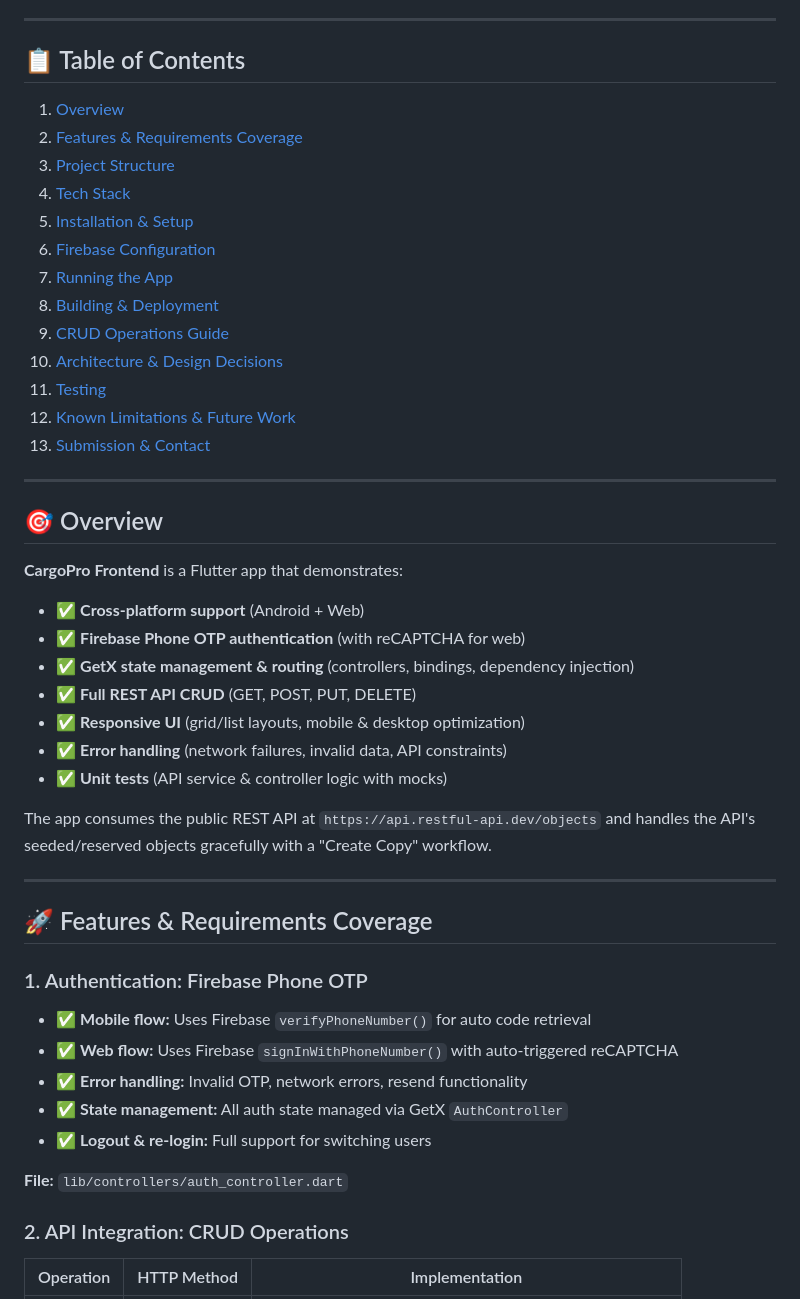
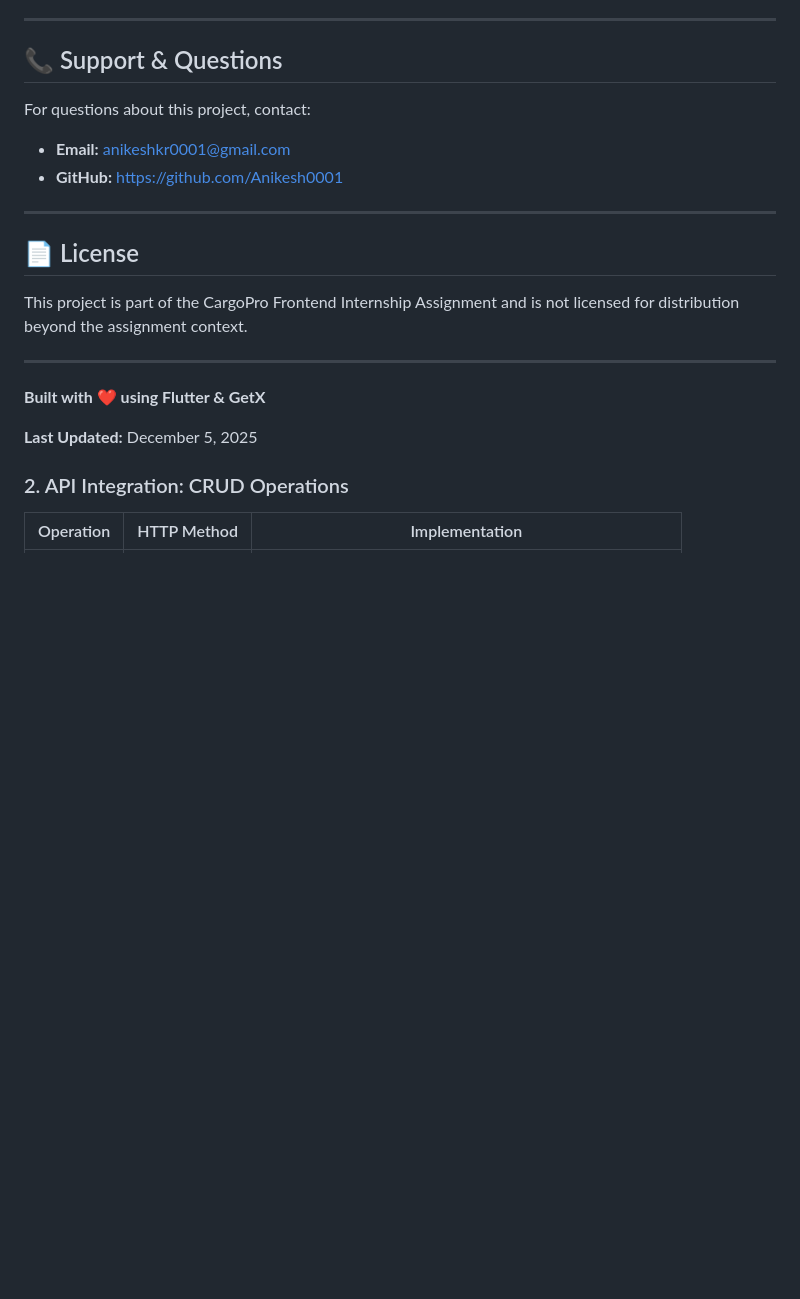
Before and after one commit to Anikesh0001/cargopro_flutter, a Markdown page: README.md, the part around the change. Drawn GitHub-style; blank space fills up the shorter version.

```diff
--- a/README.md
+++ b/README.md
@@ -9,49 +9,23 @@ A production-ready Flutter cross-platform application (mobile & web) implementin
 
 ---
 
-## 📋 Table of Contents
+## 📞 Support & Questions
 
-1. [Overview](#overview)
-2. [Features & Requirements Coverage](#features--requirements-coverage)
-3. [Project Structure](#project-structure)
-4. [Tech Stack](#tech-stack)
-5. [Installation & Setup](#installation--setup)
-6. [Firebase Configuration](#firebase-configuration)
-7. [Running the App](#running-the-app)
-8. [Building & Deployment](#building--deployment)
-9. [CRUD Operations Guide](#crud-operations-guide)
-10. [Architecture & Design Decisions](#architecture--design-decisions)
-11. [Testing](#testing)
-12. [Known Limitations & Future Work](#known-limitations--future-work)
-13. [Submission & Contact](#submission--contact)
+For questions about this project, contact:
+- **Email:** anikeshkr0001@gmail.com
+- **GitHub:** https://github.com/Anikesh0001
 
 ---
 
-## 🎯 Overview
+## 📄 License
 
-**CargoPro Frontend** is a Flutter app that demonstrates:
-- ✅ **Cross-platform support** (Android + Web)
-- ✅ **Firebase Phone OTP authentication** (with reCAPTCHA for web)
-- ✅ **GetX state management & routing** (controllers, bindings, dependency injection)
-- ✅ **Full REST API CRUD** (GET, POST, PUT, DELETE)
-- ✅ **Responsive UI** (grid/list layouts, mobile & desktop optimization)
-- ✅ **Error handling** (network failures, invalid data, API constraints)
-- ✅ **Unit tests** (API service & controller logic with mocks)
-
-The app consumes the public REST API at `https://api.restful-api.dev/objects` and handles the API's seeded/reserved objects gracefully with a "Create Copy" workflow.
+This project is part of the CargoPro Frontend Internship Assignment and is not licensed for distribution beyond the assignment context.
 
 ---
 
-## 🚀 Features & Requirements Coverage
+**Built with ❤️ using Flutter & GetX**
 
-### 1. Authentication: Firebase Phone OTP
-- ✅ **Mobile flow:** Uses Firebase `verifyPhoneNumber()` for auto code retrieval
-- ✅ **Web flow:** Uses Firebase `signInWithPhoneNumber()` with auto-triggered reCAPTCHA
-- ✅ **Error handling:** Invalid OTP, network errors, resend functionality
-- ✅ **State management:** All auth state managed via GetX `AuthController`
-- ✅ **Logout & re-login:** Full support for switching users
-
-**File:** `lib/controllers/auth_controller.dart`
+**Last Updated:** December 5, 2025
 
 ### 2. API Integration: CRUD Operations
 | Operation | HTTP Method | Implementation |
```
Also changed, not shown: VIDEO_SCRIPT.md (deleted, +0 -429 lines).
